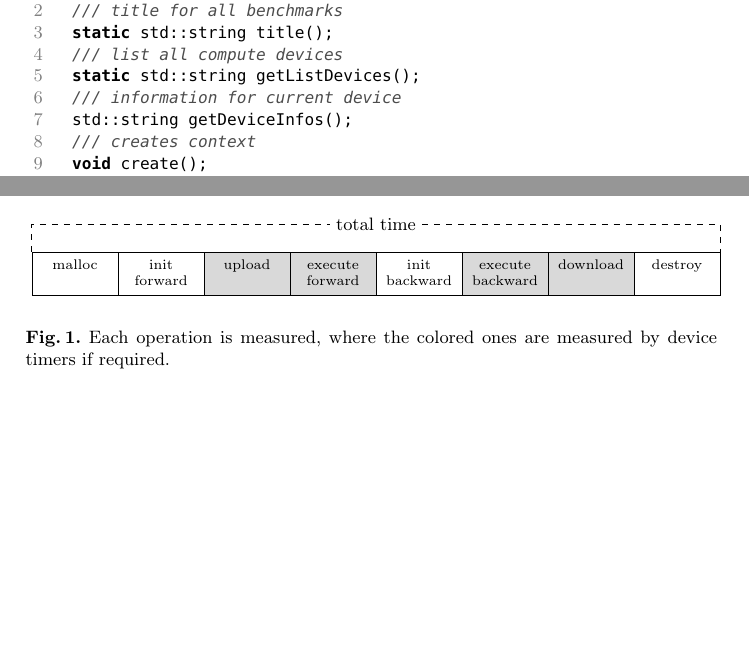
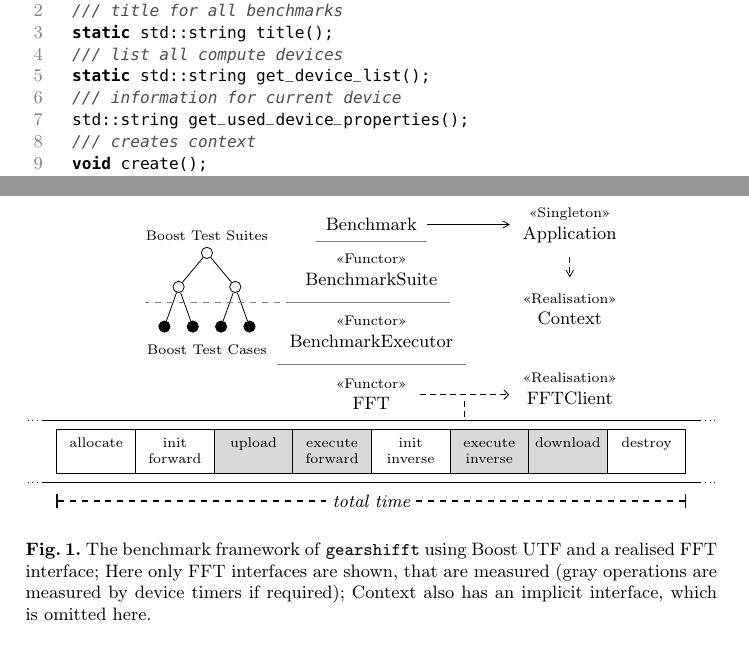
Before and after one commit to psteinb/gearshifft_publication, a LaTeX paper (gearshifft.tex, which reads implementation.tex): two parts of pages 3 and 4 of 6 before the commit and two parts of pages 3 and 5 of 6 after it, joined at a grey line, cut so that both start at the same text, the shorter picture padded with empty space. Compiled offline with pdfLaTeX.

Commit message:
API updated, figure of gearshifft framework.

```diff
--- a/gearshifft.tex
+++ b/gearshifft.tex
@@ -9,7 +9,7 @@
 \usepackage{wrapfig}
 \usepackage[table]{xcolor}
 \usepackage{tikz}
-%% \usetikzlibrary{arrows.meta}
+\usetikzlibrary{arrows}
 \usetikzlibrary{matrix}
 %% \usetikzlibrary{shapes}
 %% \usetikzlibrary{decorations.pathreplacing}
--- a/implementation.tex
+++ b/implementation.tex
@@ -23,9 +23,9 @@ struct Context {
   /// title for all benchmarks
   static std::string title();
   /// list all compute devices
-  static std::string getListDevices();
+  static std::string get_device_list();
   /// information for current device
-  std::string getDeviceInfos();
+  std::string get_used_device_properties();
   /// creates context
   void create();
   /// destroys context
@@ -78,8 +78,46 @@ struct FFT : public TFFT {
 
 % implies plan reuse
 \begin{figure}\label{fig:timings}
+\centering
+%align=center,rounded corners,inner sep=5pt,rectangle,draw,
+\tikzset{class/.style={inner sep=5pt,font=\footnotesize}}
+\newcommand{\pclass}[5][]{
+\ifthenelse { \equal {#1} {} }
+ {\node[class] (#5) at (#3,#4) {#2};}
+ {\node[class] (#5) at (#3,#4) {%
+\begin{tabular}{c}\scriptsize{<<#1>>}\\#2\end{tabular}%
+};}
+}
 \begin{tikzpicture}
 \tikzset{gr1/.style={fill=black!15}}
+\tikzset{bts/.style={draw,circle,inner sep=2pt}}
+\tikzset{btc/.style={draw,circle,inner sep=2pt,fill=black}}
+%
+\begin{scope}[yshift=3.5cm,xshift=-2.9cm]
+\node[bts] (b0) at (0,0) {};
+\node[bts] (b10) at (-0.5,-0.6) {}; \draw (b10) -- (b0);
+\node[bts] (b11) at (0.5,-0.6) {}; \draw (b11) -- (b0);
+\node[btc] (b20) at (-0.75,-1.3) {}; \draw (b20) -- (b10);
+\node[btc] (b21) at (-0.25,-1.3) {}; \draw (b21) -- (b10);
+\node[btc] (b22) at ( 0.25,-1.3) {}; \draw (b22) -- (b11);
+\node[btc] (b23) at ( 0.75,-1.3) {}; \draw (b23) -- (b11);
+\node[font=\scriptsize] at (0, 0.3) {Boost Test Suites};
+\node[font=\scriptsize] at (0,-1.7) {Boost Test Cases};
+\end{scope}
+%
+\begin{scope}[xshift=2cm]
+\begin{scope}
+\pclass{Benchmark}{-2}{4}{b}
+\pclass[Functor]{BenchmarkSuite}{-2}{3.2}{bs}
+\pclass[Functor]{BenchmarkExecutor}{-2}{2.1}{be}
+\pclass[Functor]{FFT}{-2}{1.0}{fft}
+\end{scope}
+\begin{scope}
+\pclass[Singleton]{Application}{1.5}{4}{app}
+\pclass[Realisation]{Context}{1.5}{2.5}{ctx}
+\pclass[Realisation]{FFTClient}{1.5}{1.1}{impl}
+\end{scope}
+\end{scope}
 \matrix[
  minimum height=1.5em,
  matrix of nodes,
@@ -87,24 +125,44 @@ struct FFT : public TFFT {
  column sep=-\pgflinewidth,
  text depth=2.5ex,
  text height=1.5ex,
- text width=4em,
+ text width=3.6em,
  align=center,
  nodes in empty cells,
  row 1/.style={nodes={rectangle,draw,minimum width=3em,font=\scriptsize}}
 ]
 (mf) at (0,0) {
-malloc &
+allocate &
 init\linebreak forward &
 |[gr1]| upload &
 |[gr1]| execute\linebreak forward &
-init\linebreak backward &
-|[gr1]| execute\linebreak backward &
+init\linebreak inverse &
+|[gr1]| execute\linebreak inverse &
 |[gr1]| download &
 destroy\\
 };
-\draw[dashed] (mf-1-1.north west) -- ++(0,1.5em) -| (mf-1-8.north east) node[pos=0.25,fill=white,font=\small] {total time};
+\draw (mf-1-1.north west) ++(-0.75em,0.5em) coordinate (ctl) -- ([xshift=0.75em,yshift=0.5em]mf-1-8.north east) coordinate (cr);
+\draw[dotted] (ctl) -- ++(-2ex,0); \draw[dotted] (cr) -- ++(2ex,0);
+\draw (mf-1-1.south west) ++(-0.75em,-0.5em) coordinate (cl) -- ([xshift=0.75em,yshift=-0.5em]mf-1-8.south east) coordinate (cr);
+\draw[dotted] (cl) -- ++(-2ex,0); \draw[dotted] (cr) -- ++(2ex,0);
+% total time
+\draw[thick,dashed,|-|] (mf-1-1.south west) ++(0,-1.5em) -- ([yshift=-1.5em]mf-1-8.south east) node[pos=0.5,fill=white,font=\small\itshape] {total time};
+% (mf-1-1.south west) -- ++(0,-1.5em) -| (mf-1-8.south east) node[pos=0.25,fill=white,font=\small] {total time};
+
+% \draw[-latex] (b) -- (bs);
+% \draw[-latex] (fft) -- (ctl-|fft);
+\draw[black!50] (b.south west) -- (b.south east);
+\draw[black!50] (bs.south west) -- (bs.south east);
+\draw[black!50, dashed] (bs.south west) -- ++(-8em,0); % test suite marker
+\draw[black!50] (be.south west) -- (be.south east);
+
+\draw[densely dashed,-angle 60] (app) -- (ctx);
+\draw[-angle 60] (b) -- (app.west|-b);
+% \draw[densely dashed,-angle 90] (be.east) -| (impl.north);
+% \draw[densely dashed,-open triangle 60] (impl) -- (fft.east|-impl) node[midway] (q) {};
+\draw[densely dashed,-angle 90] (fft) -- (impl.west|-fft) node[midway] (q) {};
+\draw[densely dashed] (q) -- (ctl-|q);
 \end{tikzpicture}
- \caption{Each operation is measured, where the colored ones are measured by device timers if required.}
+ \caption{The benchmark framework of \gearshifft{} using Boost UTF and a realised FFT interface; Here only FFT interfaces are shown, that are measured (gray operations are measured by device timers if required); Context also has an implicit interface, which is omitted here.}
 \end{figure}
 
 
```
Also changed, not shown: implementation.tex (8 more changed lines).
